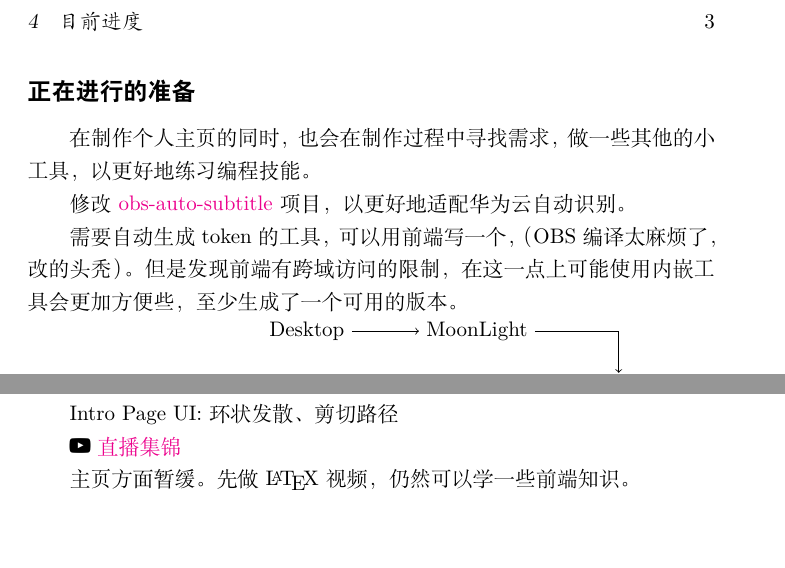
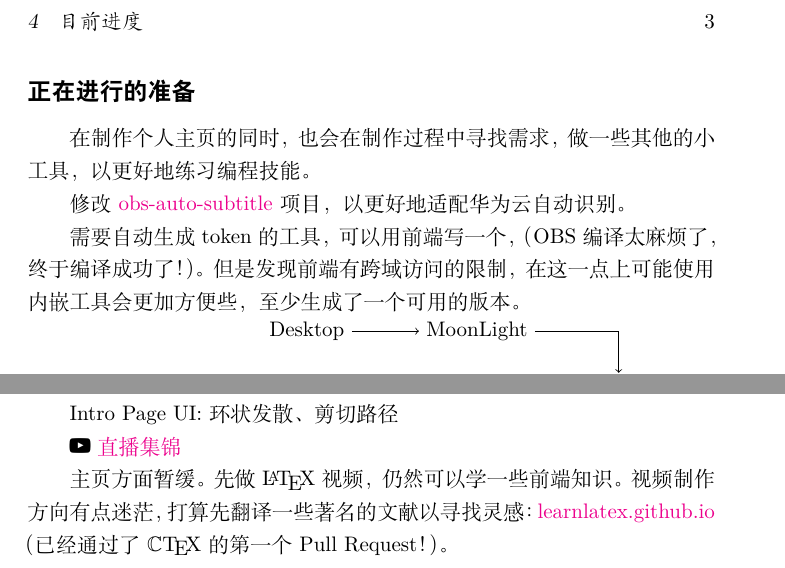
Before and after one commit to LogCreative/LogCreative, a LaTeX document (dev/dev.tex): two parts of page 3 of 3, joined at a grey line, cut so that both start at the same text, the shorter picture padded with empty space. Compiled offline with XeLaTeX.

Commit message:
dev progress (9)

```diff
--- a/dev/dev.tex
+++ b/dev/dev.tex
@@ -102,7 +105,7 @@
 
     修改 \href{https://gitee.com/LogCreative/obs-auto-subtitle}{obs-auto-subtitle} 项目，以更好地适配华为云自动识别。
 
-    需要自动生成 token 的工具，可以用前端写一个，（OBS 编译太麻烦了，改的头秃）。但是发现前端有跨域访问的限制，在这一点上可能使用内嵌工具会更加方便些，至少生成了一个可用的版本。
+    需要自动生成 token 的工具，可以用前端写一个，（OBS 编译太麻烦了，终于编译成功了！）。但是发现前端有跨域访问的限制，在这一点上可能使用内嵌工具会更加方便些，至少生成了一个可用的版本。
 
     \noindent\begin{tikzpicture}
         \tikzstyle{arrow}=[->];
@@ -140,7 +143,7 @@
 
     \faYoutubePlay~\href{https://www.bilibili.com/video/BV1Lh411z7tZ/}{直播集锦}
 
-    主页方面暂缓。先做 \LaTeX{} 视频，仍然可以学一些前端知识。
+    主页方面暂缓。先做 \LaTeX{} 视频，仍然可以学一些前端知识。视频制作方向有点迷茫，打算先翻译一些著名的文献以寻找灵感：\href{https://github.com/LogCreative/learnlatex.github.io}{learnlatex.github.io}（已经通过了 $\mathbb{C}$\TeX{} 的第一个 Pull Request！）。
 
     % 像模像样 LaTeX 第一节
     % 录制
```
Also changed, not shown: dev/dev.pdf, dev/dev.tex (5 more changed lines).
